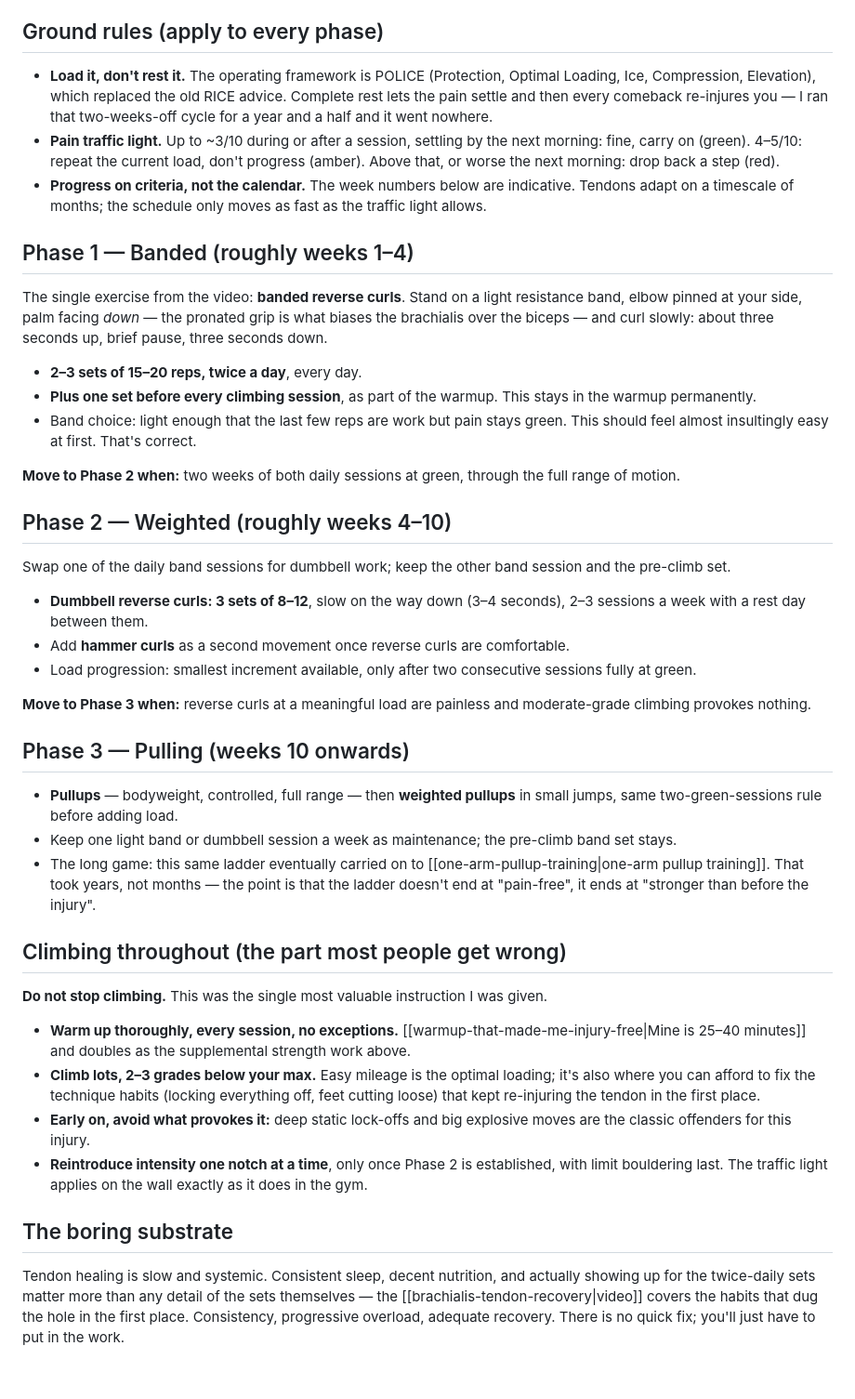
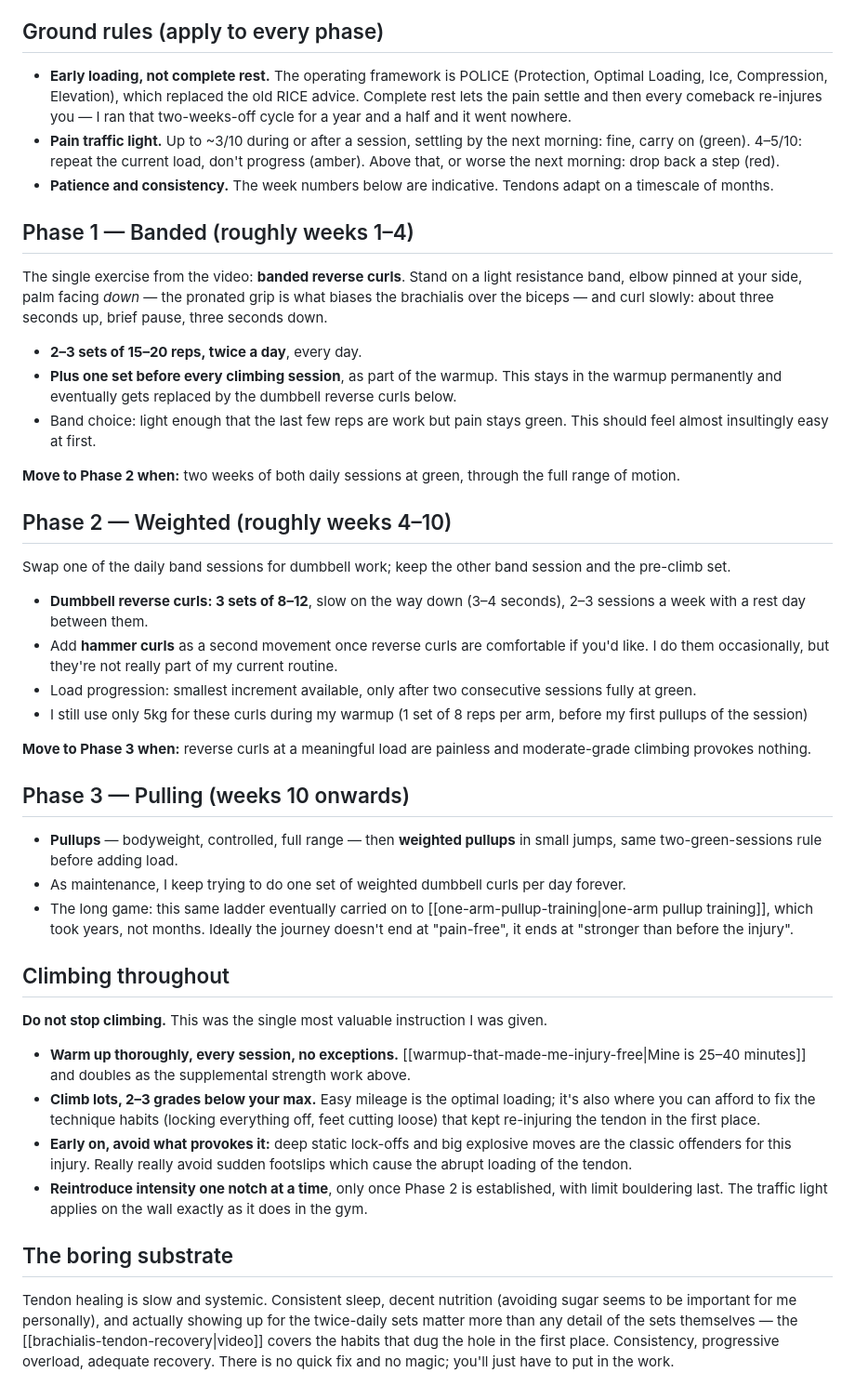
Before and after one commit to ThalionA/mountain-path, a Markdown page: content/training/brachialis-rehab-schedule.md, the part around the change. Shown at 93% size. Drawn GitHub-style.

```diff
--- a/content/training/brachialis-rehab-schedule.md
+++ b/content/training/brachialis-rehab-schedule.md
@@ -17,17 +17,17 @@ This is the schedule behind [[brachialis-tendon-recovery|my brachialis tendon re
 
 ## Ground rules (apply to every phase)
 
-- **Load it, don't rest it.** The operating framework is POLICE (Protection, Optimal Loading, Ice, Compression, Elevation), which replaced the old RICE advice. Complete rest lets the pain settle and then every comeback re-injures you — I ran that two-weeks-off cycle for a year and a half and it went nowhere.
+- **Early loading, not complete rest.** The operating framework is POLICE (Protection, Optimal Loading, Ice, Compression, Elevation), which replaced the old RICE advice. Complete rest lets the pain settle and then every comeback re-injures you — I ran that two-weeks-off cycle for a year and a half and it went nowhere.
 - **Pain traffic light.** Up to ~3/10 during or after a session, settling by the next morning: fine, carry on (green). 4–5/10: repeat the current load, don't progress (amber). Above that, or worse the next morning: drop back a step (red).
-- **Progress on criteria, not the calendar.** The week numbers below are indicative. Tendons adapt on a timescale of months; the schedule only moves as fast as the traffic light allows.
+- **Patience and consistency.** The week numbers below are indicative. Tendons adapt on a timescale of months.
 
 ## Phase 1 — Banded (roughly weeks 1–4)
 
 The single exercise from the video: **banded reverse curls**. Stand on a light resistance band, elbow pinned at your side, palm facing *down* — the pronated grip is what biases the brachialis over the biceps — and curl slowly: about three seconds up, brief pause, three seconds down.
 
 - **2–3 sets of 15–20 reps, twice a day**, every day.
-- **Plus one set before every climbing session**, as part of the warmup. This stays in the warmup permanently.
-- Band choice: light enough that the last few reps are work but pain stays green. This should feel almost insultingly easy at first. That's correct.
+- **Plus one set before every climbing session**, as part of the warmup. This stays in the warmup permanently and eventually gets replaced by the dumbbell reverse curls below.
+- Band choice: light enough that the last few reps are work but pain stays green. This should feel almost insultingly easy at first.
 
 **Move to Phase 2 when:** two weeks of both daily sessions at green, through the full range of motion.
 
@@ -36,26 +36,27 @@ The single exercise from the video: **banded reverse curls**. Stand on a light r
 Swap one of the daily band sessions for dumbbell work; keep the other band session and the pre-climb set.
 
 - **Dumbbell reverse curls: 3 sets of 8–12**, slow on the way down (3–4 seconds), 2–3 sessions a week with a rest day between them.
-- Add **hammer curls** as a second movement once reverse curls are comfortable.
+- Add **hammer curls** as a second movement once reverse curls are comfortable if you'd like. I do them occasionally, but they're not really part of my current routine.
 - Load progression: smallest increment available, only after two consecutive sessions fully at green.
+- I still use only 5kg for these curls during my warmup (1 set of 8 reps per arm, before my first pullups of the session)
 
 **Move to Phase 3 when:** reverse curls at a meaningful load are painless and moderate-grade climbing provokes nothing.
 
 ## Phase 3 — Pulling (weeks 10 onwards)
 
 - **Pullups** — bodyweight, controlled, full range — then **weighted pullups** in small jumps, same two-green-sessions rule before adding load.
-- Keep one light band or dumbbell session a week as maintenance; the pre-climb band set stays.
-- The long game: this same ladder eventually carried on to [[one-arm-pullup-training|one-arm pullup training]]. That took years, not months — the point is that the ladder doesn't end at "pain-free", it ends at "stronger than before the injury".
+- As maintenance, I keep trying to do one set of weighted dumbbell curls per day forever.
+- The long game: this same ladder eventually carried on to [[one-arm-pullup-training|one-arm pullup training]], which took years, not months. Ideally the journey doesn't end at "pain-free", it ends at "stronger than before the injury".
 
-## Climbing throughout (the part most people get wrong)
+## Climbing throughout
 
 **Do not stop climbing.** This was the single most valuable instruction I was given.
 
 - **Warm up thoroughly, every session, no exceptions.** [[warmup-that-made-me-injury-free|Mine is 25–40 minutes]] and doubles as the supplemental strength work above.
 - **Climb lots, 2–3 grades below your max.** Easy mileage is the optimal loading; it's also where you can afford to fix the technique habits (locking everything off, feet cutting loose) that kept re-injuring the tendon in the first place.
-- **Early on, avoid what provokes it:** deep static lock-offs and big explosive moves are the classic offenders for this injury.
+- **Early on, avoid what provokes it:** deep static lock-offs and big explosive moves are the classic offenders for this injury. Really really avoid sudden footslips which cause the abrupt loading of the tendon.
 - **Reintroduce intensity one notch at a time**, only once Phase 2 is established, with limit bouldering last. The traffic light applies on the wall exactly as it does in the gym.
 
 ## The boring substrate
 
-Tendon healing is slow and systemic. Consistent sleep, decent nutrition, and actually showing up for the twice-daily sets matter more than any detail of the sets themselves — the [[brachialis-tendon-recovery|video]] covers the habits that dug the hole in the first place. Consistency, progressive overload, adequate recovery. There is no quick fix; you'll just have to put in the work.
+Tendon healing is slow and systemic. Consistent sleep, decent nutrition (avoiding sugar seems to be important for me personally), and actually showing up for the twice-daily sets matter more than any detail of the sets themselves — the [[brachialis-tendon-recovery|video]] covers the habits that dug the hole in the first place. Consistency, progressive overload, adequate recovery. There is no quick fix and no magic; you'll just have to put in the work.
```
